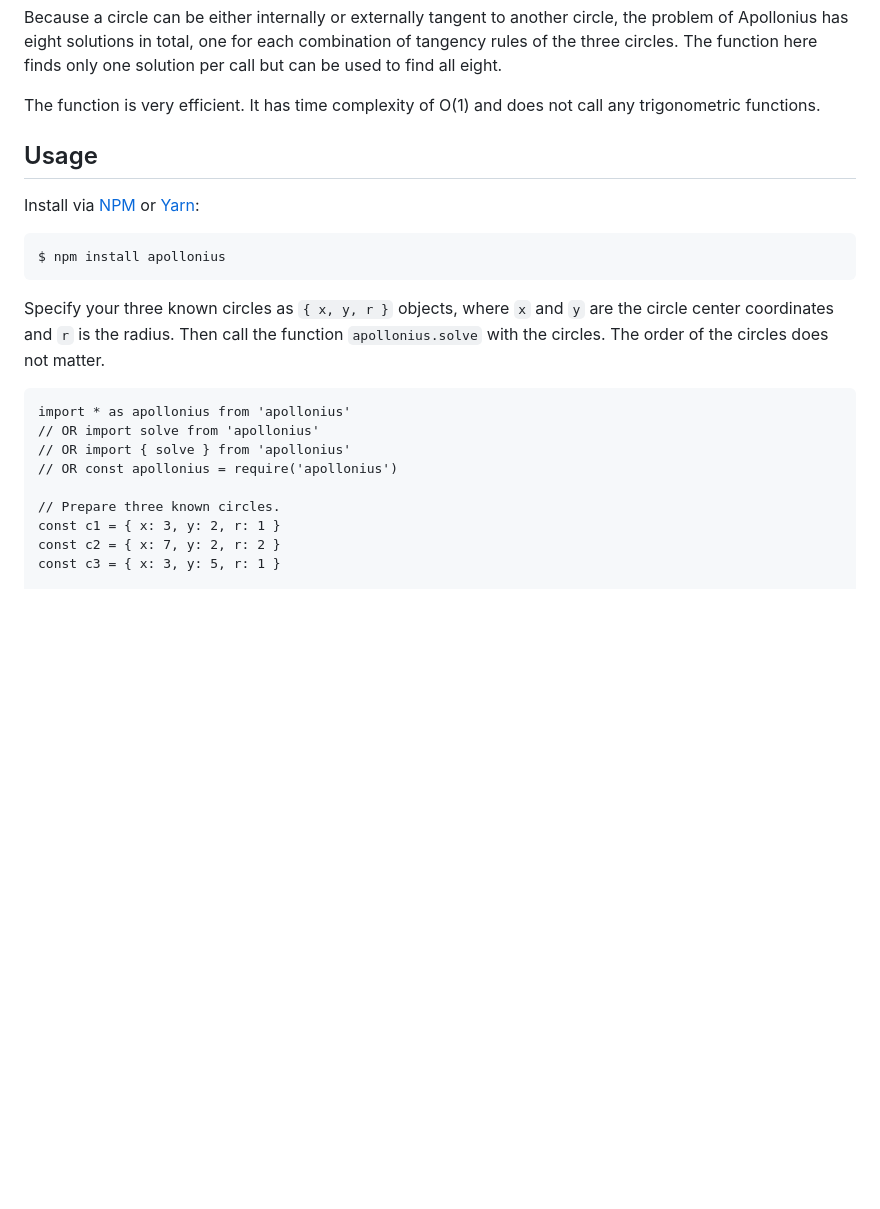
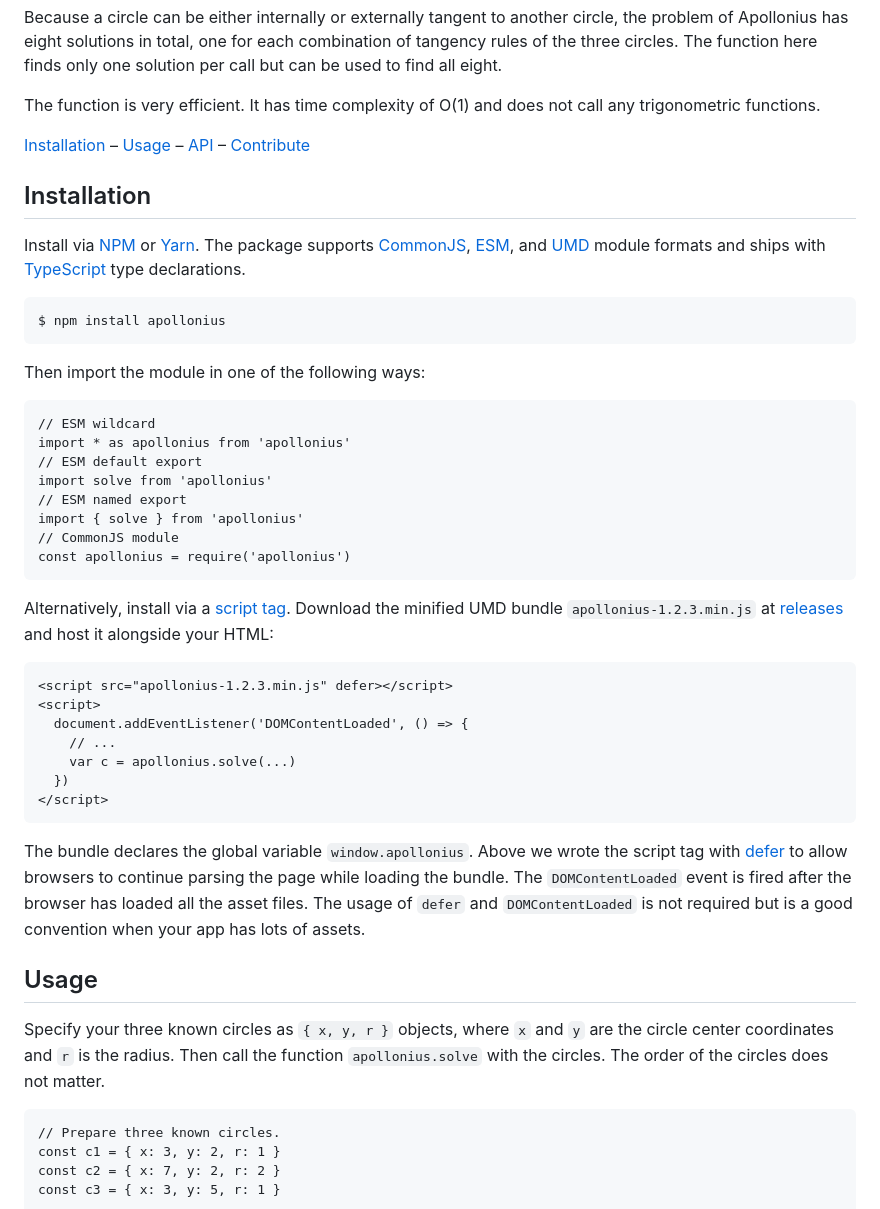
Before and after one commit to axelpale/apollonius, a Markdown page: README.md, the part around the change. GitHub-like rendering; blank space fills up the shorter version.

Commit message:
improve usage docs: add installation section

````diff
--- a/README.md
+++ b/README.md
@@ -14,23 +14,50 @@ Because a circle can be either internally or externally tangent to another circl
 
 The function is very efficient. It has time complexity of O(1) and does not call any trigonometric functions.
 
+[Installation](#installation) – [Usage](#usage) – [API](#api) – [Contribute](#contribute)
 
-## Usage
 
-Install via [NPM](https://www.npmjs.com/package/apollonius) or [Yarn](https://yarnpkg.com/package?name=apollonius):
+## Installation
+
+Install via [NPM](https://www.npmjs.com/package/apollonius) or [Yarn](https://yarnpkg.com/package?name=apollonius). The package supports [CommonJS](https://en.wikipedia.org/wiki/CommonJS), [ESM](https://developer.mozilla.org/en-US/docs/Web/JavaScript/Guide/Modules), and [UMD](https://github.com/umdjs/umd) module formats and ships with [TypeScript](https://www.typescriptlang.org/) type declarations.
 
 ```
 $ npm install apollonius
 ```
 
+Then import the module in one of the following ways:
+
+```
+// ESM wildcard
+import * as apollonius from 'apollonius'
+// ESM default export
+import solve from 'apollonius'
+// ESM named export
+import { solve } from 'apollonius'
+// CommonJS module
+const apollonius = require('apollonius')
+```
+
+Alternatively, install via a [script tag](https://developer.mozilla.org/en-US/docs/Web/HTML/Element/script). Download the minified UMD bundle `apollonius-1.2.3.min.js` at [releases](https://github.com/axelpale/apollonius/releases) and host it alongside your HTML:
+
+```
+<script src="apollonius-1.2.3.min.js" defer></script>
+<script>
+  document.addEventListener('DOMContentLoaded', () => {
+    // ...
+    var c = apollonius.solve(...)
+  })
+</script>
+```
+
+The bundle declares the global variable `window.apollonius`. Above we wrote the script tag with [defer](https://developer.mozilla.org/en-US/docs/Web/HTML/Element/script#defer) to allow browsers to continue parsing the page while loading the bundle. The `DOMContentLoaded` event is fired after the browser has loaded all the asset files. The usage of `defer` and `DOMContentLoaded` is not required but is a good convention when your app has lots of assets.
+
+
+## Usage
+
 Specify your three known circles as `{ x, y, r }` objects, where `x` and `y` are the circle center coordinates and `r` is the radius. Then call the function `apollonius.solve` with the circles. The order of the circles does not matter.
 
 ```
-import * as apollonius from 'apollonius'
-// OR import solve from 'apollonius'
-// OR import { solve } from 'apollonius'
-// OR const apollonius = require('apollonius')
-
 // Prepare three known circles.
 const c1 = { x: 3, y: 2, r: 1 }
 const c2 = { x: 7, y: 2, r: 2 }
````
